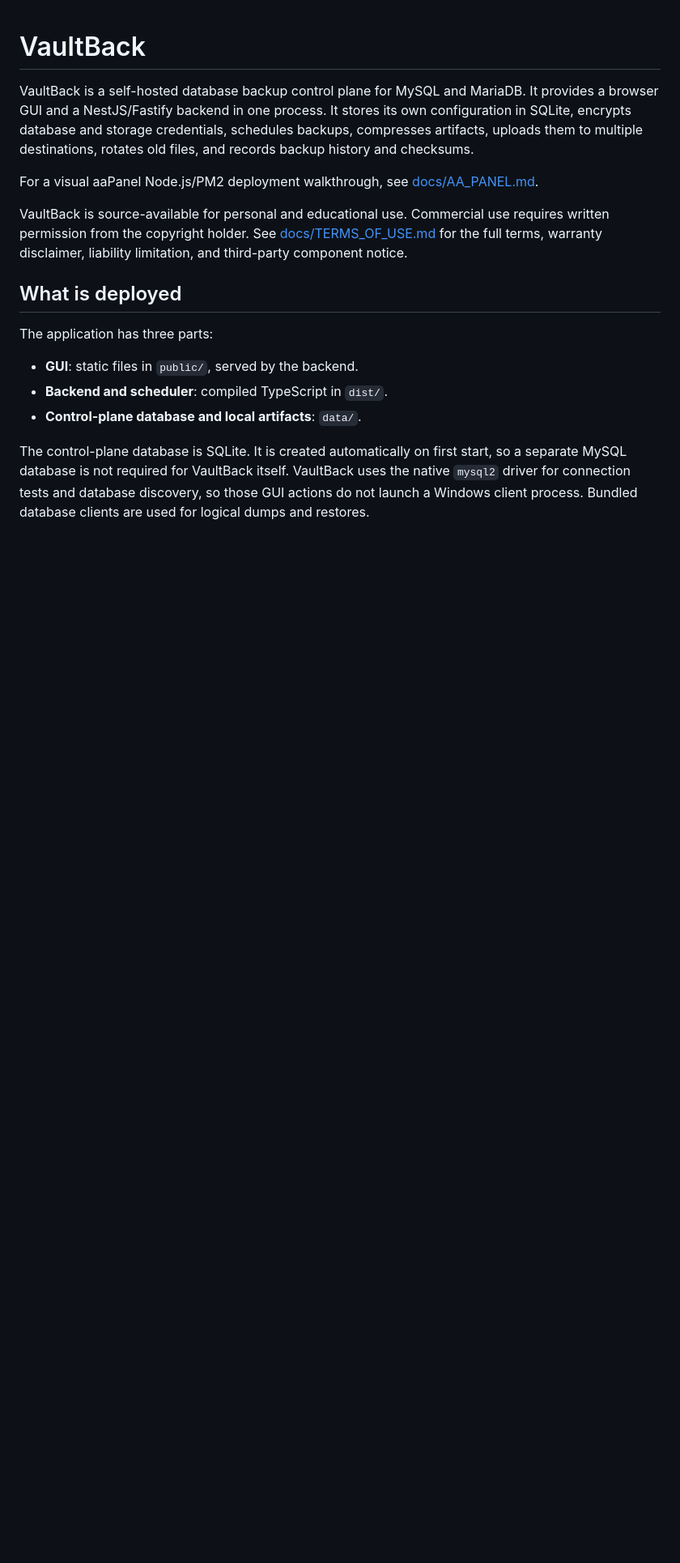
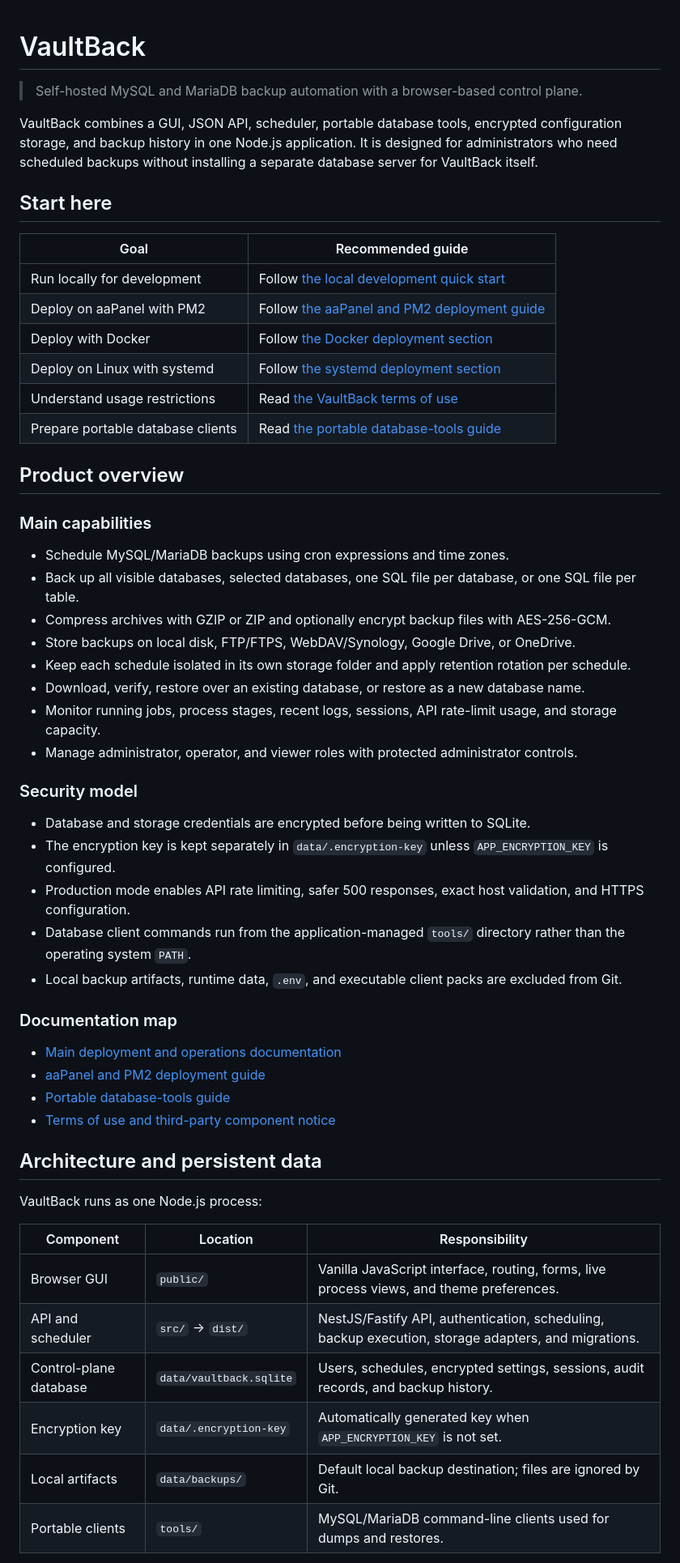
Before and after one commit to dr-rei/VaultBack, a Markdown page: README.md, the part around one of its changes. Shown at 81% size. Drawn GitHub-style; blank space fills up the shorter version.

Commit message:
docs: enhance README with product overview, capabilities, and documentation map

```diff
--- a/README.md
+++ b/README.md
@@ -1,17 +1,58 @@
 # VaultBack
 
-VaultBack is a self-hosted database backup control plane for MySQL and MariaDB. It provides a browser GUI and a NestJS/Fastify backend in one process. It stores its own configuration in SQLite, encrypts database and storage credentials, schedules backups, compresses artifacts, uploads them to multiple destinations, rotates old files, and records backup history and checksums.
+> Self-hosted MySQL and MariaDB backup automation with a browser-based control plane.
 
-For a visual aaPanel Node.js/PM2 deployment walkthrough, see [docs/AA_PANEL.md](docs/AA_PANEL.md).
+VaultBack combines a GUI, JSON API, scheduler, portable database tools, encrypted configuration storage, and backup history in one Node.js application. It is designed for administrators who need scheduled backups without installing a separate database server for VaultBack itself.
 
-VaultBack is source-available for personal and educational use. Commercial use requires written permission from the copyright holder. See [docs/TERMS_OF_USE.md](docs/TERMS_OF_USE.md) for the full terms, warranty disclaimer, liability limitation, and third-party component notice.
+## Start here
 
-## What is deployed
+| Goal | Recommended guide |
+|---|---|
+| Run locally for development | Follow [the local development quick start](#quick-start) |
+| Deploy on aaPanel with PM2 | Follow [the aaPanel and PM2 deployment guide](docs/AA_PANEL.md) |
+| Deploy with Docker | Follow [the Docker deployment section](#docker-deployment) |
+| Deploy on Linux with systemd | Follow [the systemd deployment section](#linux-deployment-with-systemd) |
+| Understand usage restrictions | Read [the VaultBack terms of use](docs/TERMS_OF_USE.md) |
+| Prepare portable database clients | Read [the portable database-tools guide](tools/README.md) |
 
-The application has three parts:
+## Product overview
 
-- **GUI**: static files in `public/`, served by the backend.
-- **Backend and scheduler**: compiled TypeScript in `dist/`.
-- **Control-plane database and local artifacts**: `data/`.
+### Main capabilities
 
-The control-plane database is SQLite. It is created automatically on first start, so a separate MySQL database is not required for VaultBack itself. VaultBack uses the native `mysql2` driver for connection tests and database discovery, so those GUI actions do not launch a Windows client process. Bundled database clients are used for logical dumps and restores.
+- Schedule MySQL/MariaDB backups using cron expressions and time zones.
+- Back up all visible databases, selected databases, one SQL file per database, or one SQL file per table.
+- Compress archives with GZIP or ZIP and optionally encrypt backup files with AES-256-GCM.
+- Store backups on local disk, FTP/FTPS, WebDAV/Synology, Google Drive, or OneDrive.
+- Keep each schedule isolated in its own storage folder and apply retention rotation per schedule.
+- Download, verify, restore over an existing database, or restore as a new database name.
+- Monitor running jobs, process stages, recent logs, sessions, API rate-limit usage, and storage capacity.
+- Manage administrator, operator, and viewer roles with protected administrator controls.
+
+### Security model
+
+- Database and storage credentials are encrypted before being written to SQLite.
+- The encryption key is kept separately in `data/.encryption-key` unless `APP_ENCRYPTION_KEY` is configured.
+- Production mode enables API rate limiting, safer 500 responses, exact host validation, and HTTPS configuration.
+- Database client commands run from the application-managed `tools/` directory rather than the operating system `PATH`.
+- Local backup artifacts, runtime data, `.env`, and executable client packs are excluded from Git.
+
+### Documentation map
+
+- [Main deployment and operations documentation](#deployment-requirements)
+- [aaPanel and PM2 deployment guide](docs/AA_PANEL.md)
+- [Portable database-tools guide](tools/README.md)
+- [Terms of use and third-party component notice](docs/TERMS_OF_USE.md)
+
+## Architecture and persistent data
+
+VaultBack runs as one Node.js process:
+
+| Component | Location | Responsibility |
+|---|---|---|
+| Browser GUI | `public/` | Vanilla JavaScript interface, routing, forms, live process views, and theme preferences. |
+| API and scheduler | `src/` → `dist/` | NestJS/Fastify API, authentication, scheduling, backup execution, storage adapters, and migrations. |
+| Control-plane database | `data/vaultback.sqlite` | Users, schedules, encrypted settings, sessions, audit records, and backup history. |
+| Encryption key | `data/.encryption-key` | Automatically generated key when `APP_ENCRYPTION_KEY` is not set. |
+| Local artifacts | `data/backups/` | Default local backup destination; files are ignored by Git. |
+| Portable clients | `tools/` | MySQL/MariaDB command-line clients used for dumps and restores. |
+
```
Also changed, not shown: other parts of README.md (+24 -9 lines).
